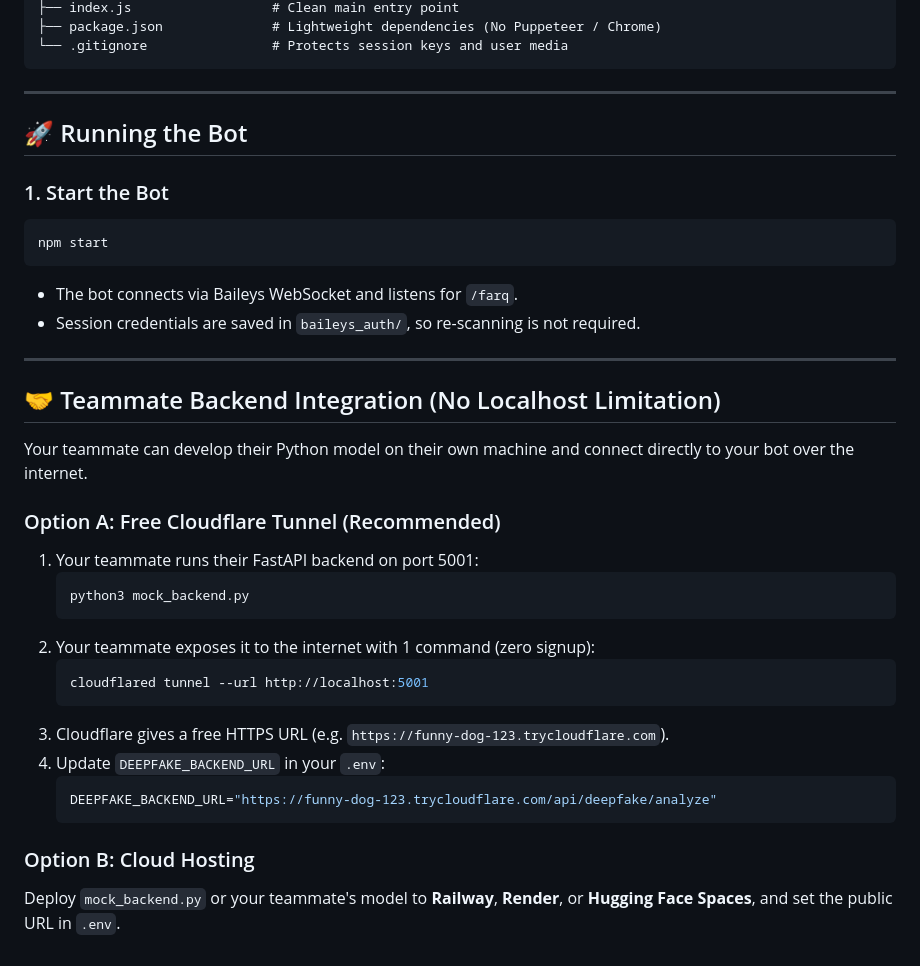
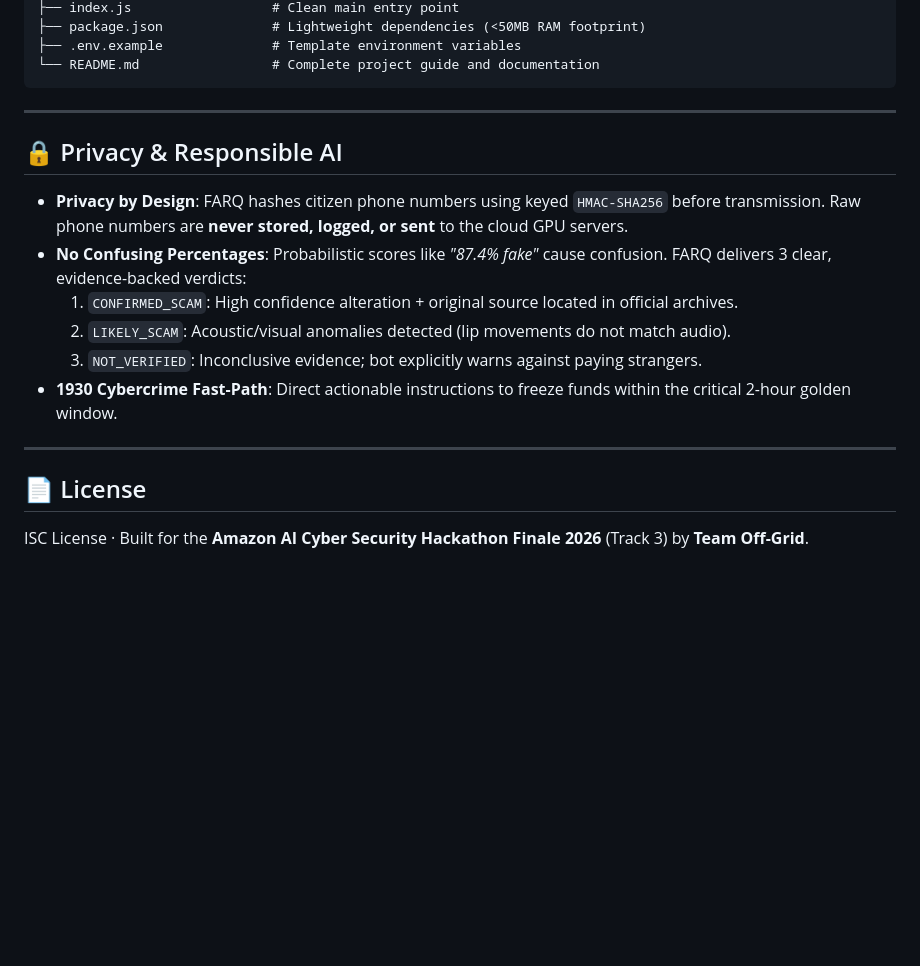
Before and after one commit to rsngpt/FARQ, a Markdown page: README.md, the part around one of its changes. Drawn GitHub-style; blank space fills up the shorter version.

````diff
--- a/README.md
+++ b/README.md
@@ -71,39 +167,21 @@ farq/
 ├── index.js                  # Clean main entry point
-├── package.json              # Lightweight dependencies (No Puppeteer / Chrome)
-└── .gitignore                # Protects session keys and user media
+├── package.json              # Lightweight dependencies (<50MB RAM footprint)
+├── .env.example              # Template environment variables
+└── README.md                 # Complete project guide and documentation
 ```
 
 ---
 
-## 🚀 Running the Bot
+## 🔒 Privacy & Responsible AI
 
-### 1. Start the Bot
-```bash
-npm start
-```
-* The bot connects via Baileys WebSocket and listens for `/farq`.
-* Session credentials are saved in `baileys_auth/`, so re-scanning is not required.
+* **Privacy by Design**: FARQ hashes citizen phone numbers using keyed `HMAC-SHA256` before transmission. Raw phone numbers are **never stored, logged, or sent** to the cloud GPU servers.
+* **No Confusing Percentages**: Probabilistic scores like *"87.4% fake"* cause confusion. FARQ delivers 3 clear, evidence-backed verdicts:
+  1. `CONFIRMED_SCAM`: High confidence alteration + original source located in official archives.
+  2. `LIKELY_SCAM`: Acoustic/visual anomalies detected (lip movements do not match audio).
+  3. `NOT_VERIFIED`: Inconclusive evidence; bot explicitly warns against paying strangers.
+* **1930 Cybercrime Fast-Path**: Direct actionable instructions to freeze funds within the critical 2-hour golden window.
 
 ---
 
-## 🤝 Teammate Backend Integration (No Localhost Limitation)
-
-Your teammate can develop their Python model on their own machine and connect directly to your bot over the internet.
-
-### Option A: Free Cloudflare Tunnel (Recommended)
-1. Your teammate runs their FastAPI backend on port 5001:
-   ```bash
-   python3 mock_backend.py
-   ```
-2. Your teammate exposes it to the internet with 1 command (zero signup):
-   ```bash
-   cloudflared tunnel --url http://localhost:5001
-   ```
-3. Cloudflare gives a free HTTPS URL (e.g. `https://funny-dog-123.trycloudflare.com`).
-4. Update `DEEPFAKE_BACKEND_URL` in your `.env`:
-   ```env
-   DEEPFAKE_BACKEND_URL="https://funny-dog-123.trycloudflare.com/api/deepfake/analyze"
-   ```
-
-### Option B: Cloud Hosting
-Deploy `mock_backend.py` or your teammate's model to **Railway**, **Render**, or **Hugging Face Spaces**, and set the public URL in `.env`.
+## 📄 License
+ISC License · Built for the **Amazon AI Cyber Security Hackathon Finale 2026** (Track 3) by **Team Off-Grid**.
````
Also changed, not shown: other parts of README.md (+139 -43 lines).
